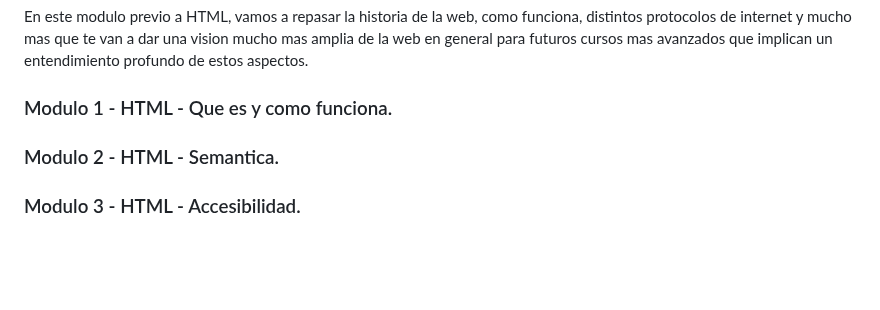
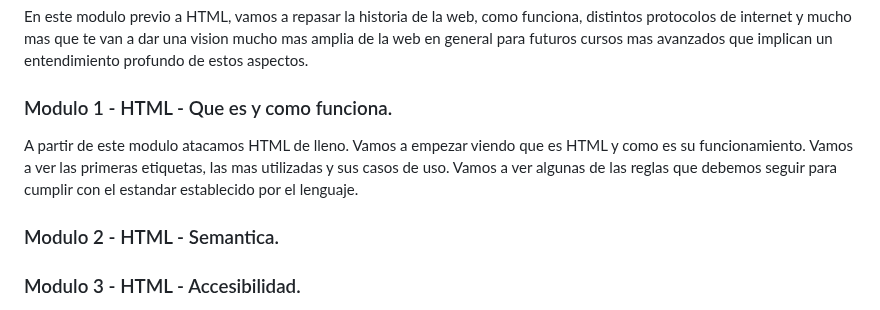
Before and after one commit to jonadev-ok/curso-practico-de-html, a Markdown page: README.md, the part around the change. GitHub-like rendering; blank space fills up the shorter version.

Commit message:
Update HTML module introduction in README

```diff
--- a/README.md
+++ b/README.md
@@ -28,7 +28,8 @@
 </p>
 <h3>Modulo 1 - HTML - Que es y como funciona.</h3>
 <p>
-
+  A partir de este modulo atacamos HTML de lleno. Vamos a empezar viendo que es HTML y como es su funcionamiento. Vamos a ver las primeras etiquetas, las mas utilizadas y
+  sus casos de uso. Vamos a ver algunas de las reglas que debemos seguir para cumplir con el estandar establecido por el lenguaje.
 </p>
 
 <h3>Modulo 2 - HTML - Semantica.</h3>
```
